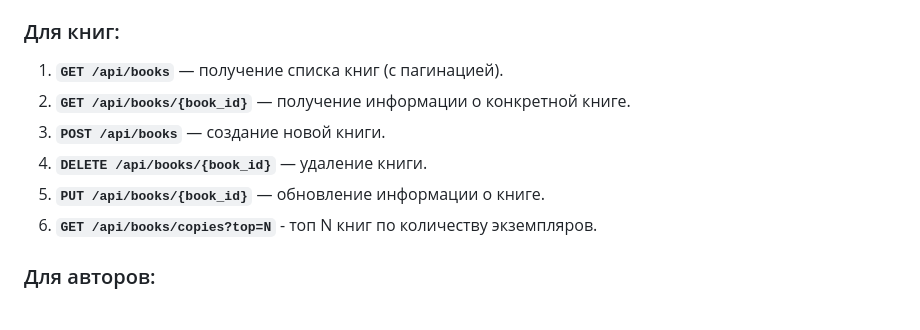
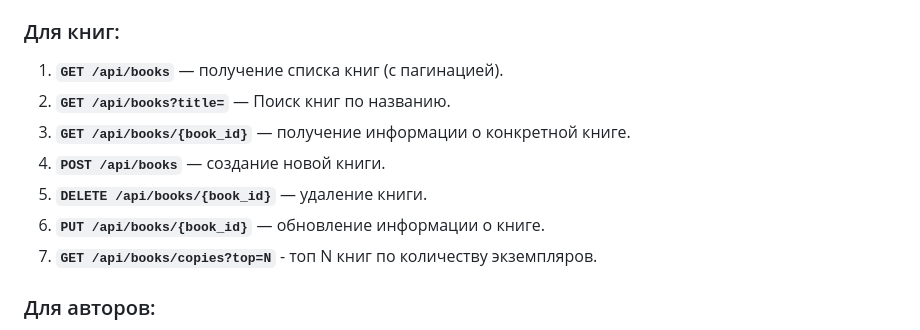
Before and after one commit to Ruslan-BRV/booklib, a Markdown page: README.md, the part around the change. Rendered like a GitHub page.

Commit message:
Правка README

```diff
--- a/README.md
+++ b/README.md
@@ -35,11 +35,12 @@
 ### Для книг:
 
 1. **`GET /api/books`** — получение списка книг (с пагинацией).
-2. **`GET /api/books/{book_id}`** — получение информации о конкретной книге.
-3. **`POST /api/books`** — создание новой книги.
-4. **`DELETE /api/books/{book_id}`** — удаление книги.
-5. **`PUT /api/books/{book_id}`** — обновление информации о книге.
-6. **`GET /api/books/copies?top=N`** - топ N книг по количеству экземпляров.
+2. **`GET /api/books?title=`** — Поиск книг по названию.
+3. **`GET /api/books/{book_id}`** — получение информации о конкретной книге.
+4. **`POST /api/books`** — создание новой книги.
+5. **`DELETE /api/books/{book_id}`** — удаление книги.
+6. **`PUT /api/books/{book_id}`** — обновление информации о книге.
+7. **`GET /api/books/copies?top=N`** - топ N книг по количеству экземпляров.
 
 ### Для авторов:
 
```
